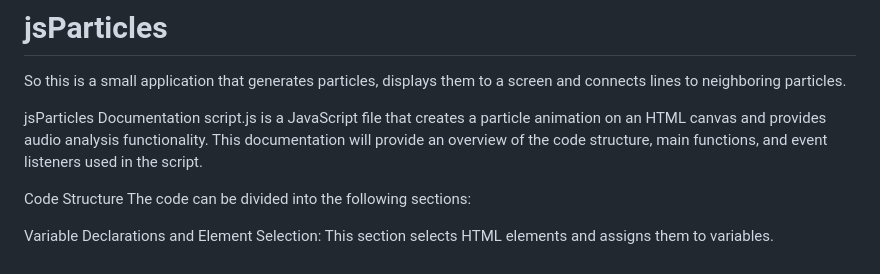
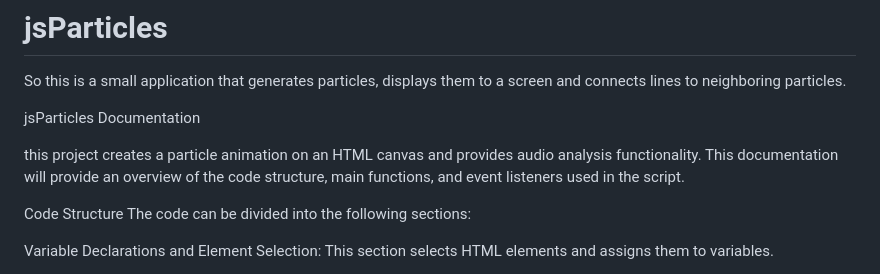
Before and after one commit to Nble92/jsParticles, a Markdown page: README.md, the part around the change. Drawn GitHub-style.

```diff
--- a/README.md
+++ b/README.md
@@ -3,7 +3,8 @@
 So this is a small application that generates particles, displays them to a screen and connects lines to neighboring particles.
 
 jsParticles Documentation
-script.js is a JavaScript file that creates a particle animation on an HTML canvas and provides audio analysis functionality. This documentation will provide an overview of the code structure, main functions, and event listeners used in the script.
+
+this project creates a particle animation on an HTML canvas and provides audio analysis functionality. This documentation will provide an overview of the code structure, main functions, and event listeners used in the script.
 
 Code Structure
 The code can be divided into the following sections:
```
